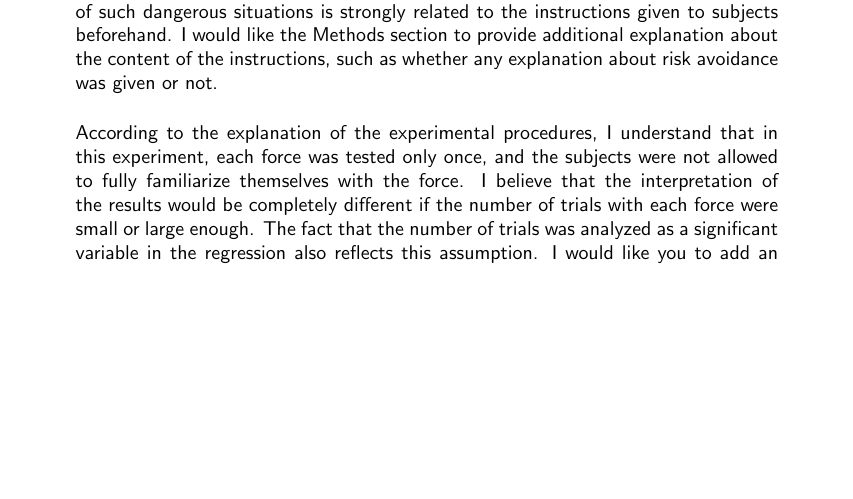
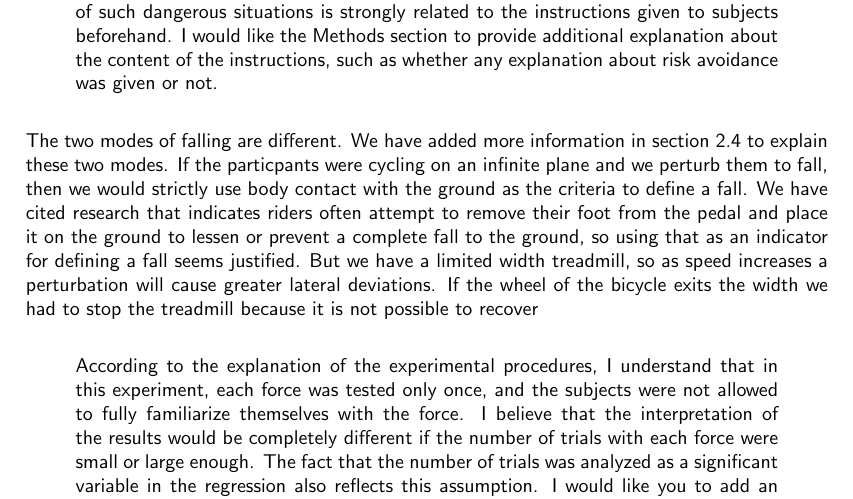
Before and after one commit to mechmotum/fall-probability-paper, a LaTeX letter (review/review-response-01.tex): part of page 2 of 4, cut so that both start at the same text, the shorter picture padded with empty space. Compiled offline with pdfLaTeX.

Commit message:
Added start of response to modes of falling concern.

```diff
--- a/review/review-response-01.tex
+++ b/review/review-response-01.tex
@@ -115,6 +115,17 @@ the text in section 2.2 to explain this.
   as whether any explanation about risk avoidance was given or not.
 \end{displayquote}
 
+The two modes of falling are different. We have added more information in
+section 2.4 to explain these two modes. If the particpants were cycling on an
+infinite plane and we perturb them to fall, then we would strictly use body
+contact with the ground as the criteria to define a fall. We have cited
+research that indicates riders often attempt to remove their foot from the
+pedal and place it on the ground to lessen or prevent a complete fall to the
+ground, so using that as an indicator for defining a fall seems justified. But
+we have a limited width treadmill, so as speed increases a perturbation will
+cause greater lateral deviations. If the wheel of the bicycle exits the width
+we had to stop the treadmill because it is not possible to recover
+
 \begin{displayquote}
   According to the explanation of the experimental procedures, I understand
   that in this experiment, each force was tested only once, and the subjects
```
